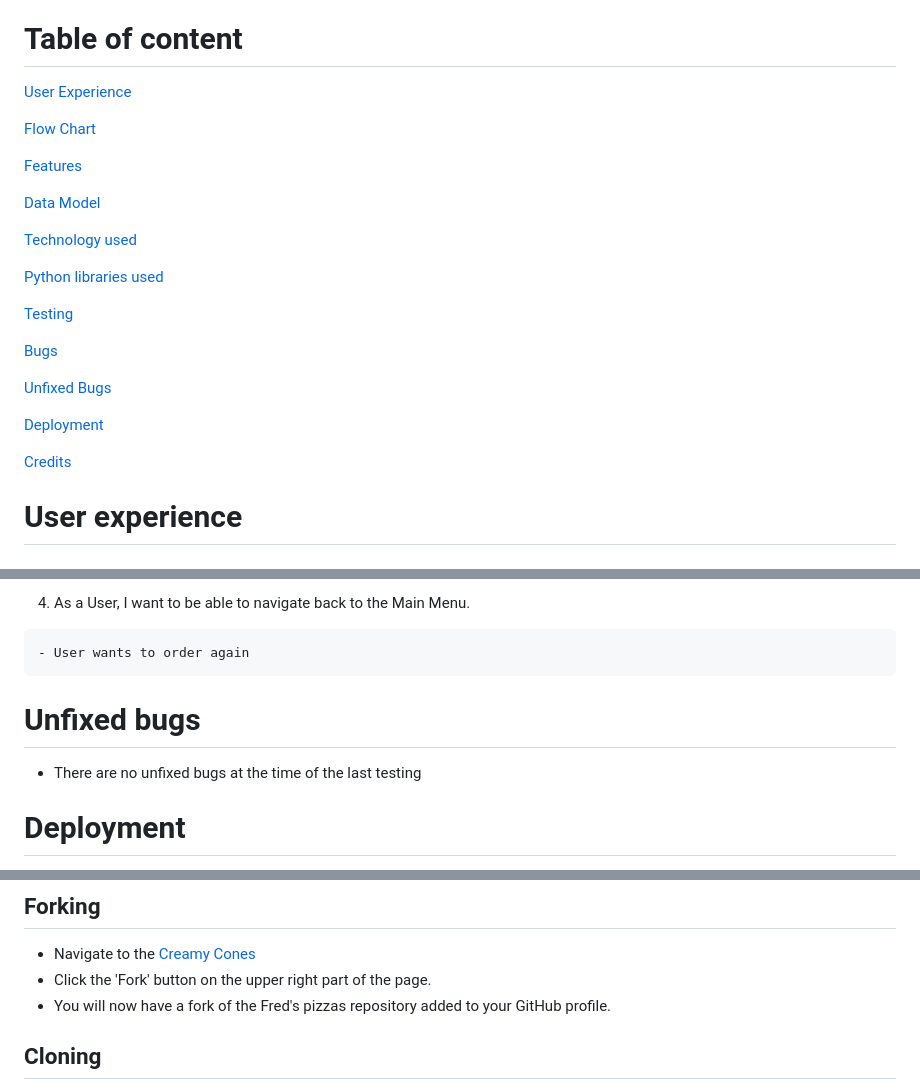
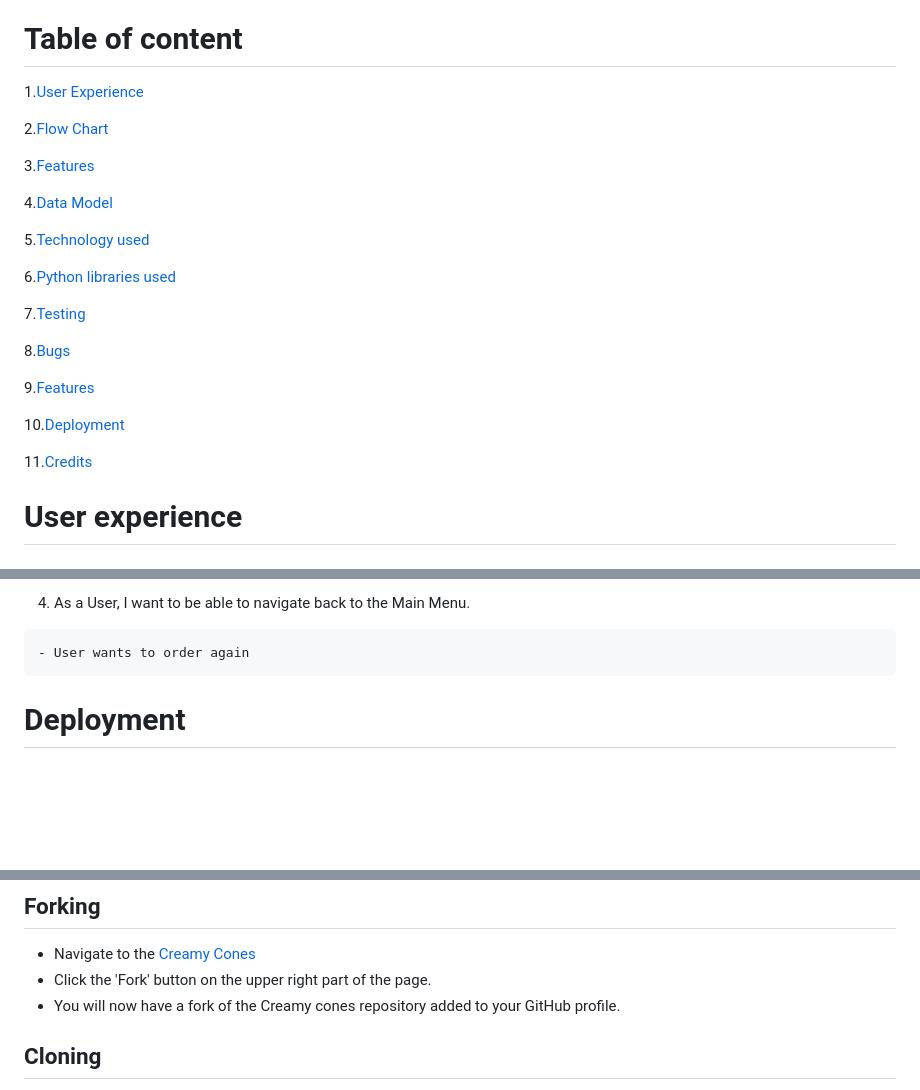
Before and after one commit to Meghanarajvinakota/creamy-cones, a Markdown page: README.md, 3 parts joined by grey strips. GitHub-like rendering; blank space fills up the shorter version.

Commit message:
Add numbers to the table of content

```diff
--- a/README.md
+++ b/README.md
@@ -14,27 +14,27 @@ Google Sheets Orders (view only) [here.](https://docs.google.com/spreadsheets/d/
 
 # Table of content
 
-[User Experience](#user-experience)
+1.[User Experience](#user-experience)
 
-[Flow Chart](#flow-chart)
+2.[Flow Chart](#flow-chart)
 
-[Features](#features)
+3.[Features](#features)
 
-[Data Model](#data-model)
+4.[Data Model](#data-model)
 
-[Technology used](#technology-used)
+5.[Technology used](#technology-used)
 
-[Python libraries used](#python-libraries-used)
+6.[Python libraries used](#python-libraries-used)
 
-[Testing](#testing)
+7.[Testing](#testing)
 
-[Bugs](#bugs)
+8.[Bugs](#bugs)
 
-[Unfixed Bugs](#unfixed-bugs)
+9.[Features](#features)
 
-[Deployment](#deployment)
+10.[Deployment](#deployment)
 
-[Credits](#credits)
+11.[Credits](#credits)
 
 
 # User experience
@@ -231,11 +231,6 @@ Creamy cones was tested through the Heroku app website on the following browsers
     - User wants to order again
 
 
-
-# Unfixed bugs
-
-* There are no unfixed bugs at the time of the last testing
-
 # Deployment
 
 This project was developed through Gitpod, using Code Institue's mock terminal for Heroku and their way of linking to Google Sheet API.
@@ -253,7 +248,7 @@ This project was developed through Gitpod, using Code Institue's mock terminal f
 
 * Navigate to the [Creamy Cones](https://github.com/Meghanarajvinakota/creamy-cones)
 * Click the 'Fork' button on the upper right part of the page.
-* You will now have a fork of the Fred's pizzas repository added to your GitHub profile.
+* You will now have a fork of the Creamy cones repository added to your GitHub profile.
 
 ## Cloning
 
```
Also changed, not shown: other parts of README.md (+2 -2 lines).
